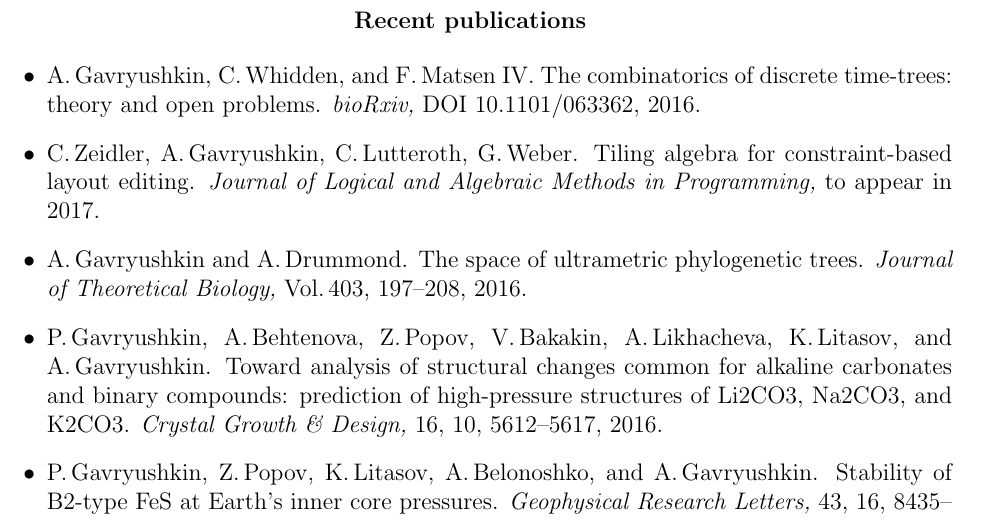
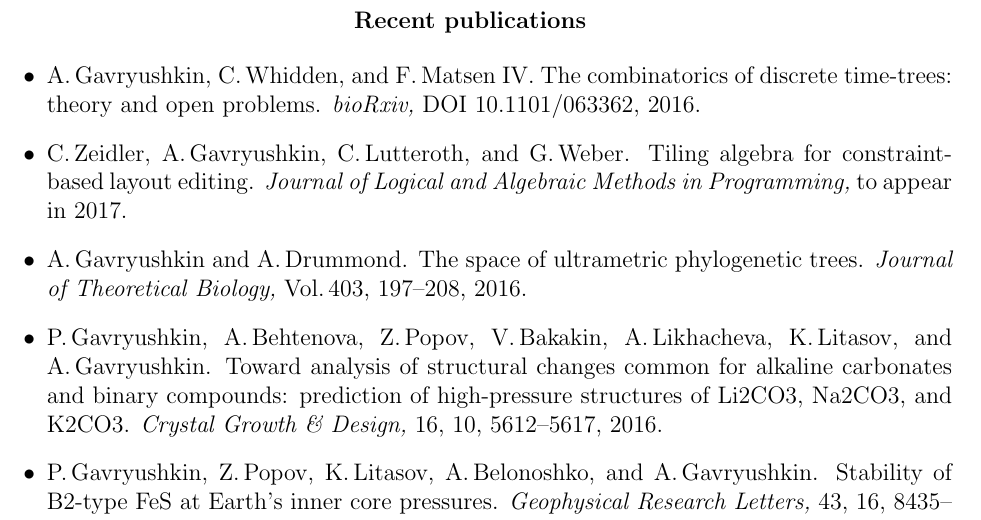
Before and after one commit to gavruskin/gavruskin.github.io, a LaTeX CV (AGcv_short.tex): part of page 2 of 4, cut so that both start at the same text. Compiled offline with pdfLaTeX.

Commit message:
CV spelling

```diff
--- a/AGcv_short.tex
+++ b/AGcv_short.tex
@@ -108,7 +108,7 @@ September	\>2009\>--\>December	\>2014	\> Senior Lecturer		\> Irkutsk State Unive
 \item A.\,Gavryushkin, C.\,Whidden, and F.\,Matsen IV.
 	The combinatorics of discrete time-trees: theory and open problems.
 	{\em bioRxiv,} DOI 10.1101/063362, 2016.
-\item C.\,Zeidler, A.\,Gavryushkin, C.\,Lutteroth, G.\,Weber.
+\item C.\,Zeidler, A.\,Gavryushkin, C.\,Lutteroth, and G.\,Weber.
 	Tiling algebra for constraint-based layout editing.
 	{\em Journal of Logical and Algebraic Methods in Programming,} to appear in 2017.
 \item A.\,Gavryushkin and A.\,Drummond.
```
Also changed, not shown: AGcv.pdf, AGcv_short.pdf.
